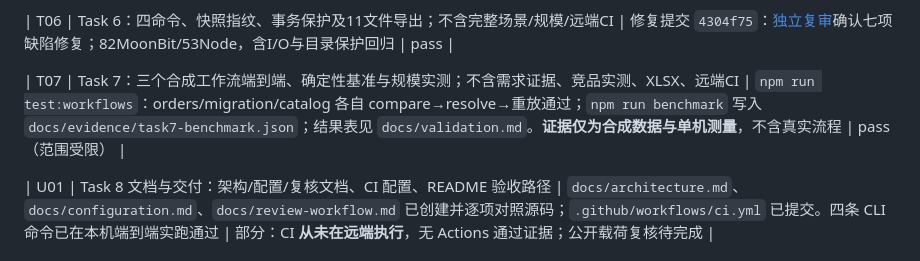
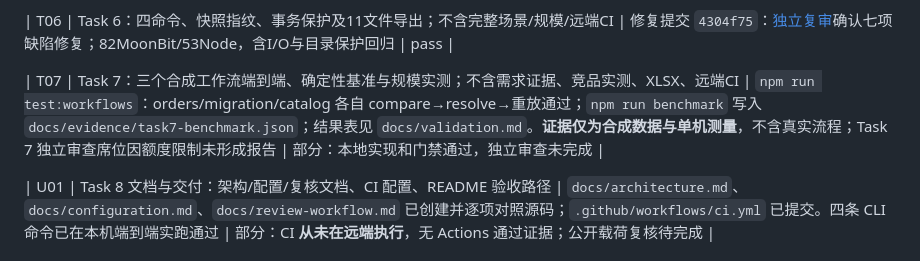
Before and after one commit to z2823253773-p/moonreconcile, a Markdown page: docs/acceptance-matrix.md, the part around the change. Rendered like a GitHub page.

```diff
--- a/docs/acceptance-matrix.md
+++ b/docs/acceptance-matrix.md
@@ -20,7 +20,7 @@
 
 | T06 | Task 6：四命令、快照指纹、事务保护及11文件导出；不含完整场景/规模/远端CI | 修复提交 `4304f75`：[独立复审](evidence/task6-rereview.md)确认七项缺陷修复；82MoonBit/53Node，含I/O与目录保护回归 | pass |
 
-| T07 | Task 7：三个合成工作流端到端、确定性基准与规模实测；不含需求证据、竞品实测、XLSX、远端CI | `npm run test:workflows`：orders/migration/catalog 各自 compare→resolve→重放通过；`npm run benchmark` 写入 `docs/evidence/task7-benchmark.json`；结果表见 `docs/validation.md`。**证据仅为合成数据与单机测量**，不含真实流程 | pass（范围受限） |
+| T07 | Task 7：三个合成工作流端到端、确定性基准与规模实测；不含需求证据、竞品实测、XLSX、远端CI | `npm run test:workflows`：orders/migration/catalog 各自 compare→resolve→重放通过；`npm run benchmark` 写入 `docs/evidence/task7-benchmark.json`；结果表见 `docs/validation.md`。**证据仅为合成数据与单机测量**，不含真实流程；Task 7 独立审查席位因额度限制未形成报告 | 部分：本地实现和门禁通过，独立审查未完成 |
 
 | U01 | Task 8 文档与交付：架构/配置/复核文档、CI 配置、README 验收路径 | `docs/architecture.md`、`docs/configuration.md`、`docs/review-workflow.md` 已创建并逐项对照源码；`.github/workflows/ci.yml` 已提交。四条 CLI 命令已在本机端到端实跑通过 | 部分：CI **从未在远端执行**，无 Actions 通过证据；公开载荷复核待完成 |
 
```
Also changed, not shown: docs/validation.md (+1 -1 lines).
